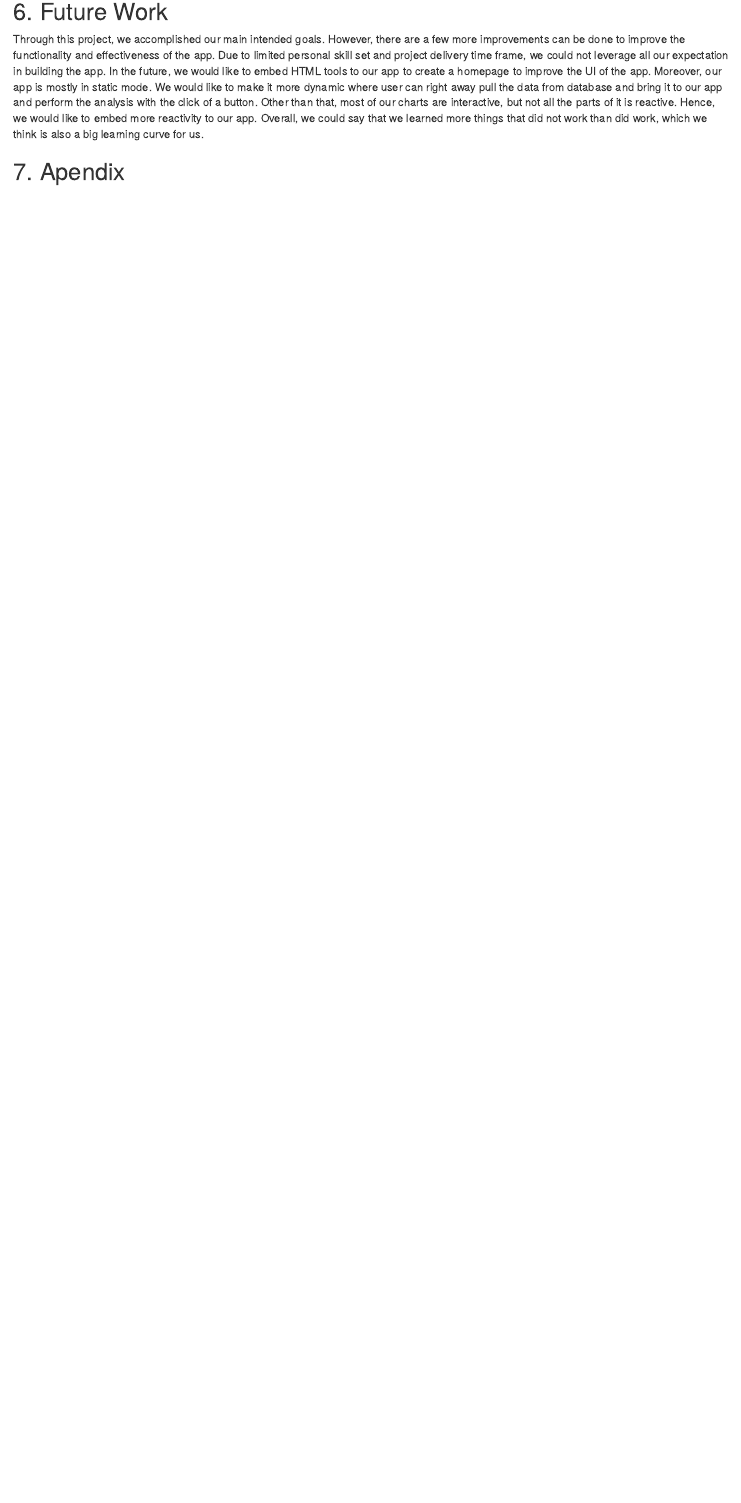
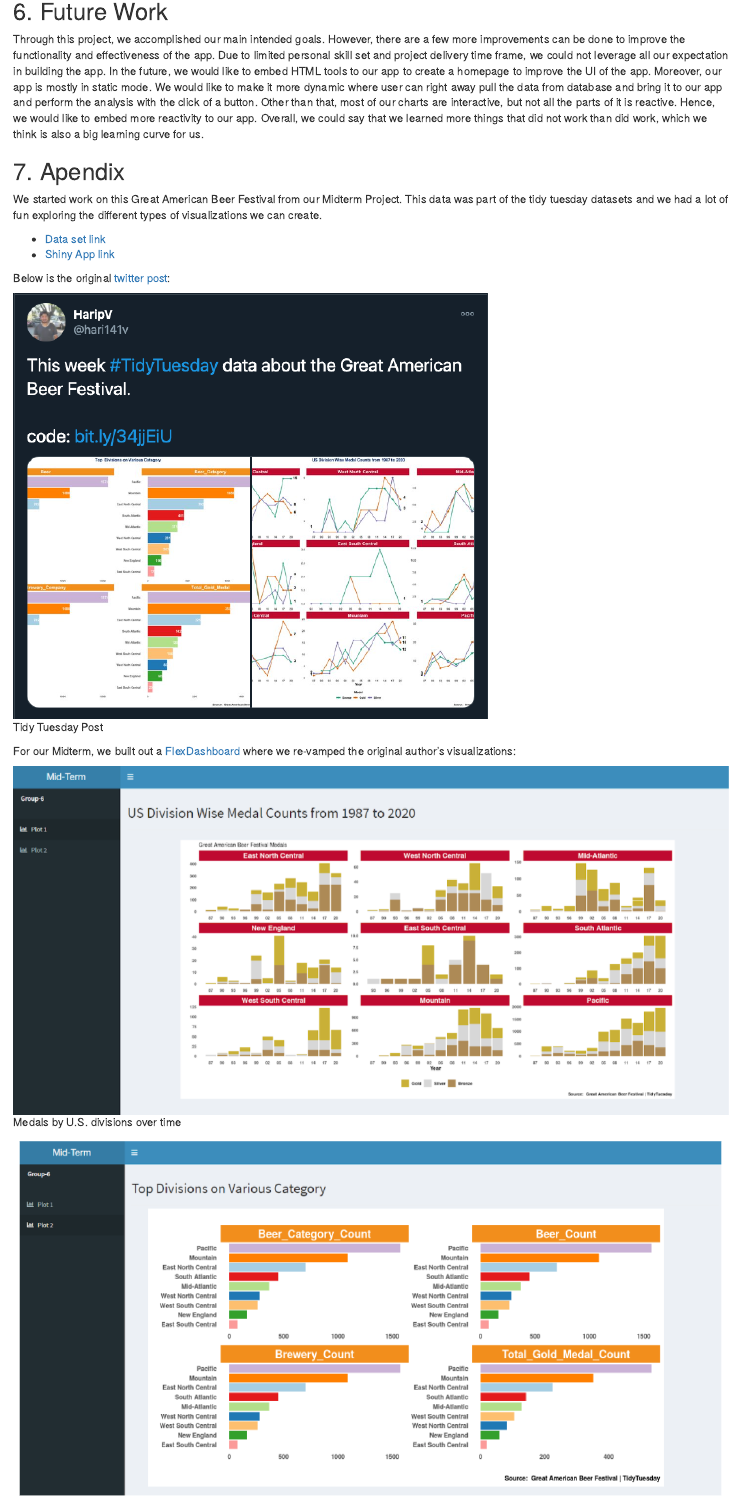
Before and after one commit to joelreji/BeerFestival, an R Markdown document (FinalReport.Rmd): the page in a window 1100 px wide, from 1860 px down before the commit and from 2670 px down after it, so that both start at the same text. The pictures show the output file FinalReport.html that the author committed with the source, opened offline.

Commit message:
Finalizing the report and adding in images

```diff
--- a/FinalReport.Rmd
+++ b/FinalReport.Rmd
@@ -51,3 +61,15 @@ also a big learning curve for us.
 
 
 ## 7. Apendix
+We started work on this Great American Beer Festival from our Midterm Project. This data was part of the tidy tuesday datasets and we had a lot of fun exploring the different types of visualizations we can create.
+
+- [Data set link](https://github.com/rfordatascience/tidytuesday/blob/master/data/2020/2020-10-20/readme.md)
+- [Shiny App link](https://jreji.shinyapps.io/FinalProject/)
+
+Below is the original [twitter post](https://twitter.com/hari141v/status/1319179371131760641):
+
+![Tidy Tuesday Post](images/twitter.png)
+
+For our Midterm, we built out a [FlexDashboard](https://azick-uncc.shinyapps.io/Group1/) where we re-vamped the original author's visualizations:
+
+![Medals by U.S. divisions over time](images/medals.png)
```
Also changed, not shown: FinalReport.html, images/divisions.png (added), images/medals.png (added), images/twitter.png (added), images/ui.png (added), FinalReport.Rmd (14 more changed lines).
